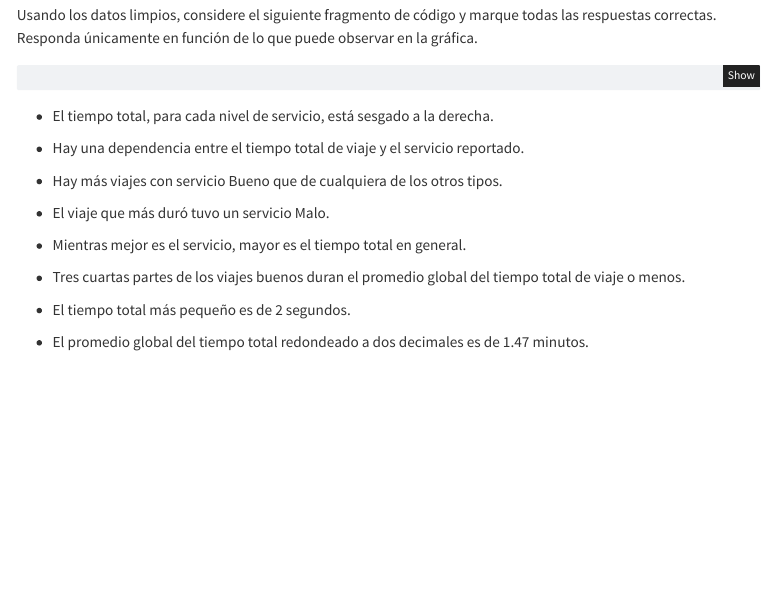
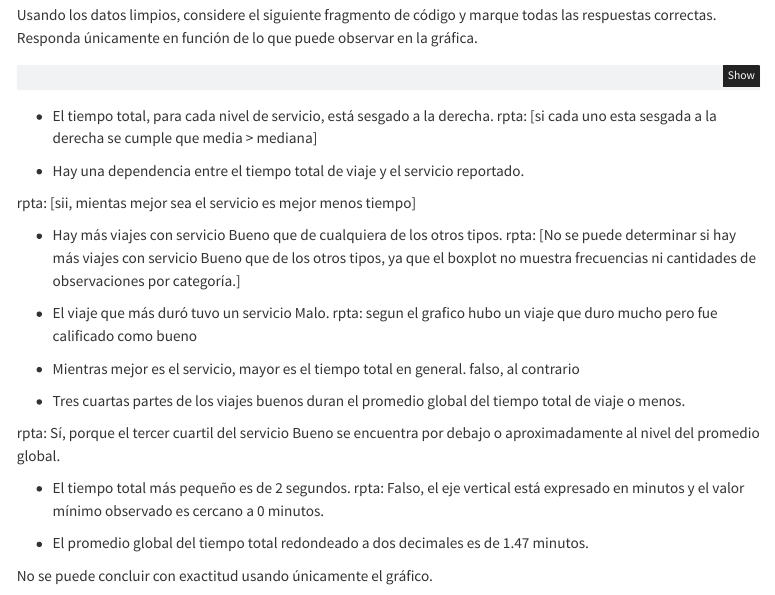
Before and after one commit to JoelxD12O/Estadistica_I, a Quarto document (Parcial_example_1/L1_Asesoria.qmd): the page in a window 1100 px wide, from 4090 px down. Rendered offline with R 4.5, knitr and Pandoc in place of Quarto, with nearby package versions; menus at the side of the page are left out.

Commit message:
feat: L1_asesoria terminada

````diff
--- a/Parcial_example_1/L1_Asesoria.qmd
+++ b/Parcial_example_1/L1_Asesoria.qmd
@@ -467,17 +467,34 @@ legend("topright",
 ```
 
 - El tiempo total, para cada nivel de servicio, está sesgado a la derecha.
+  rpta:
+[si cada uno esta sesgada a la derecha se cumple que media > mediana]
 
 - Hay una dependencia entre el tiempo total de viaje y el servicio reportado.
 
+rpta:
+[sii, mientas mejor sea el servicio es mejor menos tiempo]
+
 - Hay más viajes con servicio Bueno que de cualquiera de los otros tipos.
+rpta:
+[No se puede determinar si hay más viajes con servicio Bueno que de los otros tipos, ya que el boxplot no muestra frecuencias ni cantidades de observaciones por categoría.]
 
 - El viaje que más duró tuvo un servicio Malo.
+rpta:
+segun el grafico hubo un viaje que duro mucho pero fue calificado como bueno
 
 - Mientras mejor es el servicio, mayor es el tiempo total en general.
+falso, al contrario
 
 - Tres cuartas partes de los viajes buenos duran el promedio global del tiempo total de viaje o menos.
 
+rpta:
+Sí, porque el tercer cuartil del servicio Bueno se encuentra por debajo o aproximadamente al nivel del promedio global.
+
 - El tiempo total más pequeño es de 2 segundos.
+  rpta:
+  Falso, el eje vertical está expresado en minutos y el valor mínimo observado es cercano a 0 minutos.
 
 - El promedio global del tiempo total redondeado a dos decimales es de 1.47 minutos.
+
+No se puede concluir con exactitud usando únicamente el gráfico.
````
